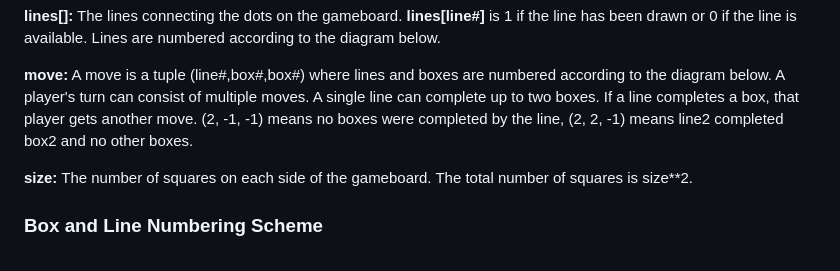
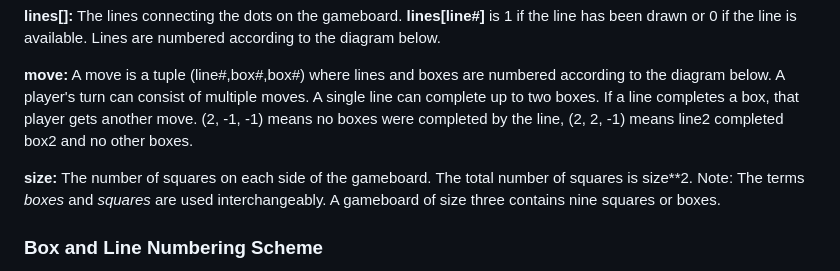
Before and after one commit to rickapps/dots-game, a Markdown page: README.md, the part around the change. Drawn GitHub-style.

```diff
--- a/README.md
+++ b/README.md
@@ -55,7 +55,7 @@ Links: [https://dotsgame.rickapps.com](https://dotsgame.rickapps.com) or [https:
 
 **move:** A move is a tuple (line#,box#,box#) where lines and boxes are numbered according to the diagram below. A player's turn can consist of multiple moves. A single line can complete up to two boxes. If a line completes a box, that player gets another move. (2, -1, -1) means no boxes were completed by the line, (2, 2, -1) means line2 completed box2 and no other boxes.
 
-**size:** The number of squares on each side of the gameboard. The total number of squares is size**2.
+**size:** The number of squares on each side of the gameboard. The total number of squares is size**2. Note: The terms *boxes* and *squares* are used interchangeably. A gameboard of size three contains nine squares or boxes.
 
 ### Box and Line Numbering Scheme
 
```
